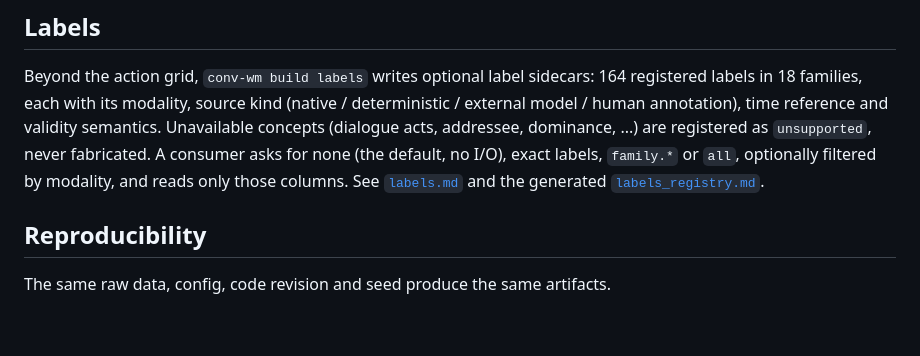
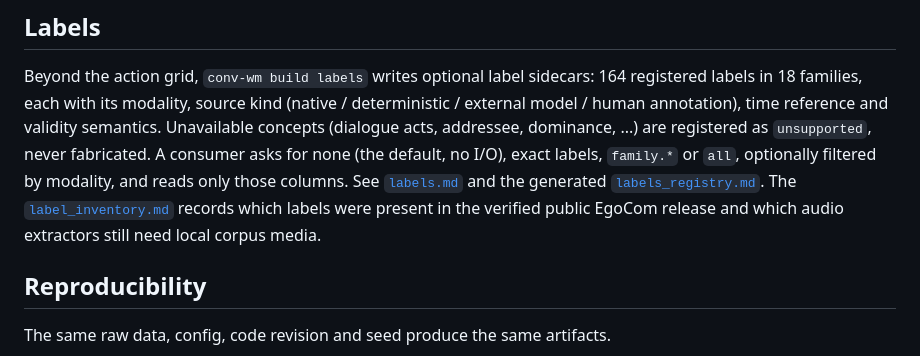
Before and after one commit to batgr/world-model-turn-taking-data, a Markdown page: README.md, the part around the change. Rendered like a GitHub page; blank space fills up the shorter version.

```diff
--- a/README.md
+++ b/README.md
@@ -226,7 +226,10 @@ addressee, dominance, ...) are registered as `unsupported`, never fabricated.
 A consumer asks for none (the default, no I/O), exact labels, `family.*` or
 `all`, optionally filtered by modality, and reads only those columns. See
 [`labels.md`](docs/data_pipeline/labels.md) and the generated
-[`labels_registry.md`](docs/data_pipeline/labels_registry.md).
+[`labels_registry.md`](docs/data_pipeline/labels_registry.md). The
+[`label_inventory.md`](docs/data_pipeline/label_inventory.md) records which
+labels were present in the verified public EgoCom release and which audio
+extractors still need local corpus media.
 
 ## Reproducibility
 
```
Also changed, not shown: docs/data_pipeline/README.md (+4 -0 lines), docs/data_pipeline/label_inventory.md (added, +204 -0 lines).
